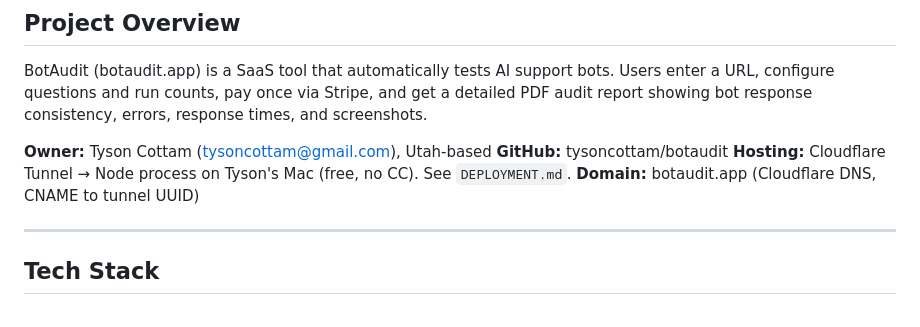
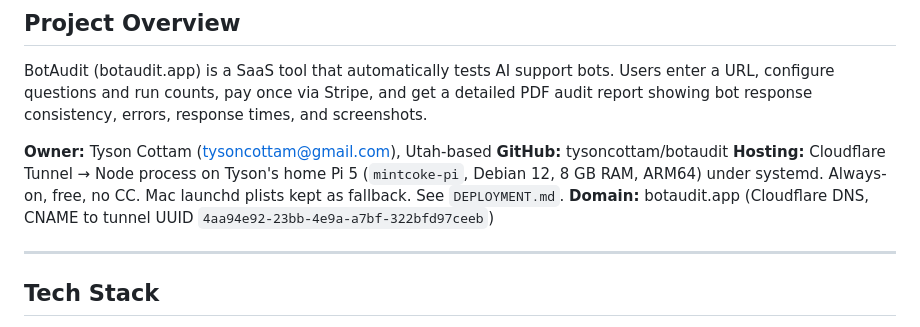
Before and after one commit to tysoncottam/botaudit, a Markdown page: CLAUDE.md, the part around the change. Rendered like a GitHub page.

```diff
--- a/CLAUDE.md
+++ b/CLAUDE.md
@@ -6,8 +6,8 @@ BotAudit (botaudit.app) is a SaaS tool that automatically tests AI support bots.
 
 **Owner:** Tyson Cottam (tysoncottam@gmail.com), Utah-based
 **GitHub:** tysoncottam/botaudit
-**Hosting:** Cloudflare Tunnel → Node process on Tyson's Mac (free, no CC). See `DEPLOYMENT.md`.
-**Domain:** botaudit.app (Cloudflare DNS, CNAME to tunnel UUID)
+**Hosting:** Cloudflare Tunnel → Node process on Tyson's home Pi 5 (`mintcoke-pi`, Debian 12, 8 GB RAM, ARM64) under systemd. Always-on, free, no CC. Mac launchd plists kept as fallback. See `DEPLOYMENT.md`.
+**Domain:** botaudit.app (Cloudflare DNS, CNAME to tunnel UUID `4aa94e92-23bb-4e9a-a7bf-322bfd97ceeb`)
 
 ---
 
```
Also changed, not shown: DEPLOYMENT.md (+55 -1 lines).
